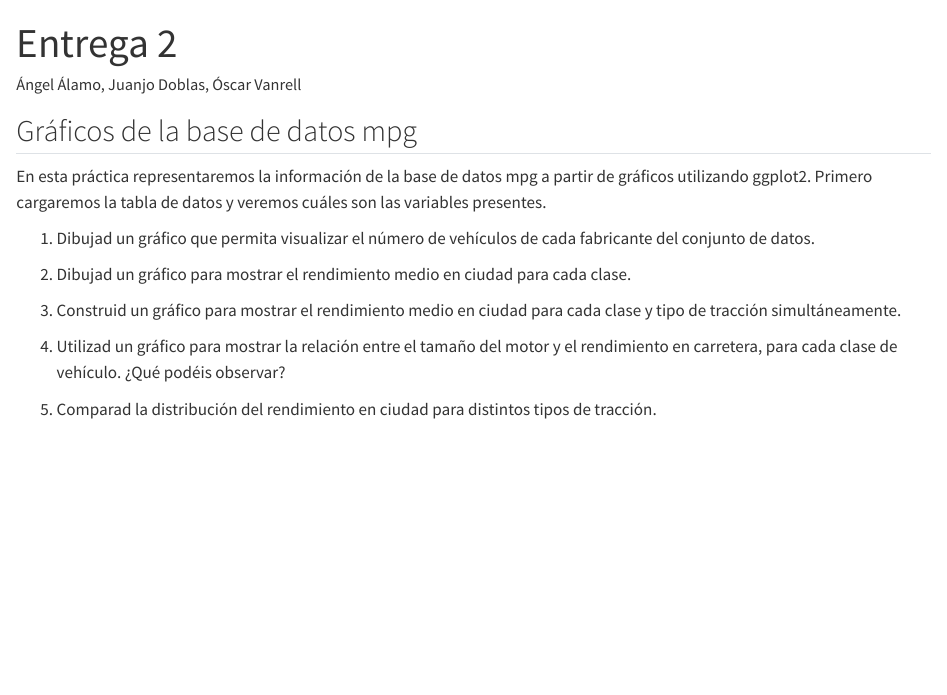
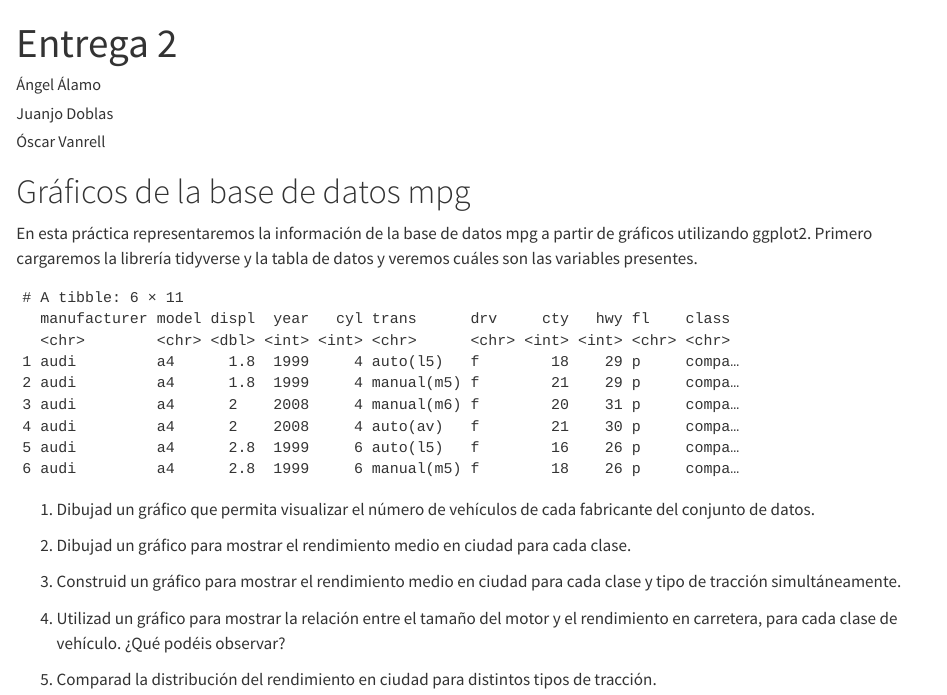
Before and after one commit to AngelAlamo/Practica2_AD, a Quarto document (Doc_entrega2.qmd): the page in a window 1100 px wide, from its top. Rendered offline with R 4.5, knitr and Pandoc in place of Quarto, with nearby package versions.

Commit message:
echo = false como predeterminado y pequeños cambios

````diff
--- a/Doc_entrega2.qmd
+++ b/Doc_entrega2.qmd
@@ -6,23 +11,18 @@ editor: visual
 ---
 
-```{r, echo = FALSE, warning = FALSE}
+# Gráficos de la base de datos mpg
+
+En esta práctica representaremos la información de la base de datos mpg a partir de gráficos utilizando ggplot2. Primero cargaremos la librería tidyverse y la tabla de datos y veremos cuáles son las variables presentes.
+
+```{r cargar tidyverse, include = FALSE, warning = FALSE}
 library(tidyverse)
 ```
 
-## Gráficos de la base de datos mpg
-
-En esta práctica representaremos la información de la base de datos mpg a partir de gráficos utilizando ggplot2. Primero cargaremos la tabla de datos y veremos cuáles son las variables presentes.
-
-```{r}
-
+```{r cargar tabla mpg}
+mpg %>%  head
 ```
 
-
 1)  Dibujad un gráfico que permita visualizar el número de vehículos de cada fabricante del conjunto de datos.
-
-
-
-
 
 2)  Dibujad un gráfico para mostrar el rendimiento medio en ciudad para cada clase.
 
````
Also changed, not shown: Doc_entrega2.qmd (7 more changed lines).
